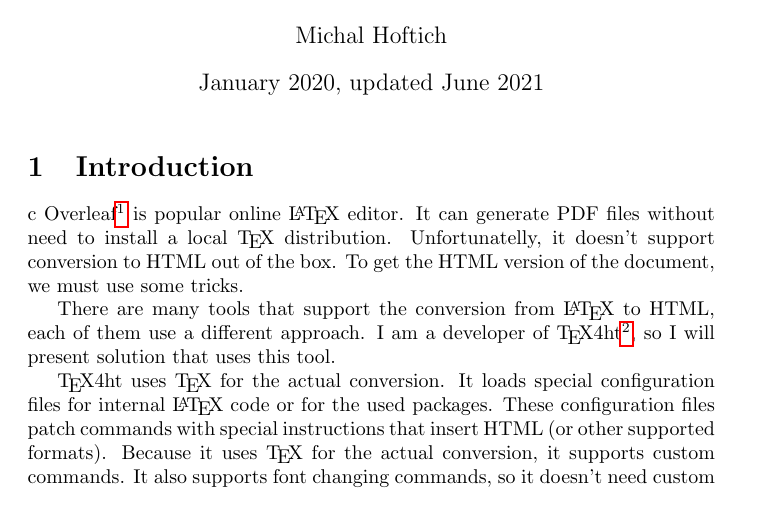
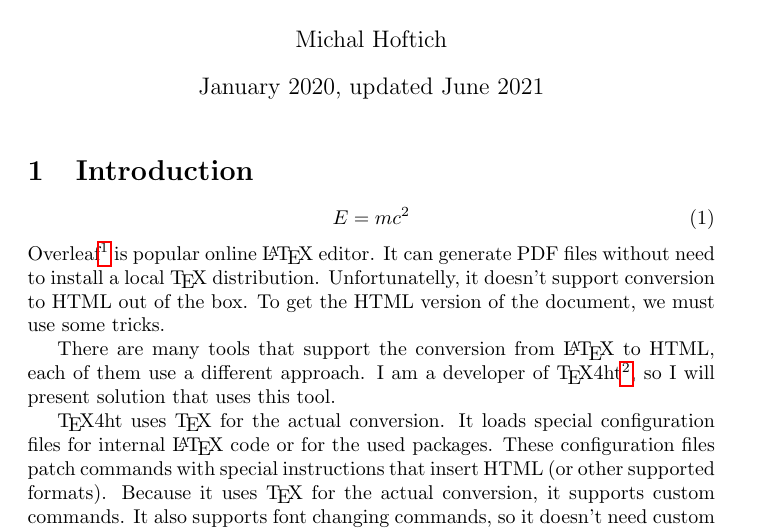
Before and after one commit to mdphys/test, a LaTeX document (main.tex): part of page 1 of 3, cut so that both start at the same text. Compiled offline with pdfLaTeX.

Commit message:
Update main.tex

```diff
--- a/main.tex
+++ b/main.tex
@@ -17,7 +17,10 @@
 \maketitle
 
 \section{Introduction}
-c
+
+\begin{equation}
+E = mc^2
+\end{equation}
 \urllink{Overleaf}{https://www.overleaf.com/} is popular online \LaTeX{}
 editor. It can generate PDF files
 without need to install a local \TeX{} distribution. Unfortunatelly, it doesn't
```
